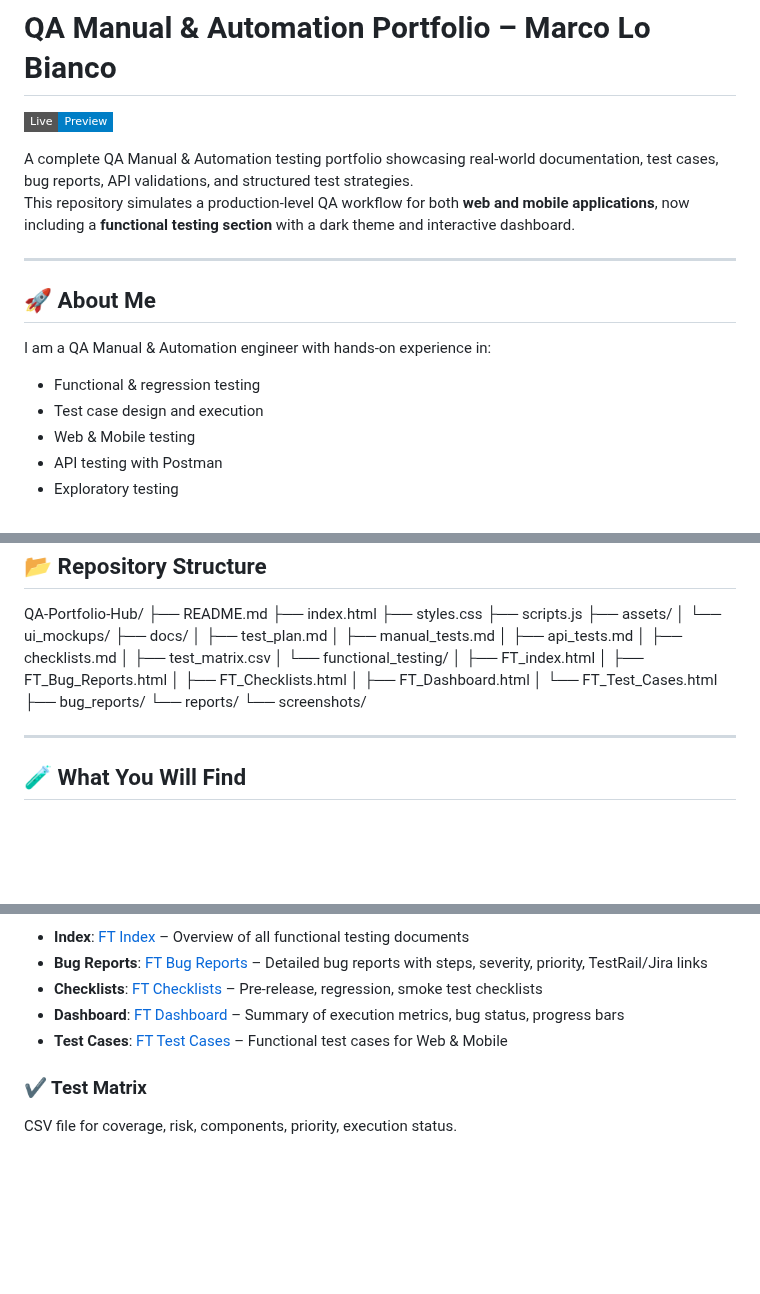
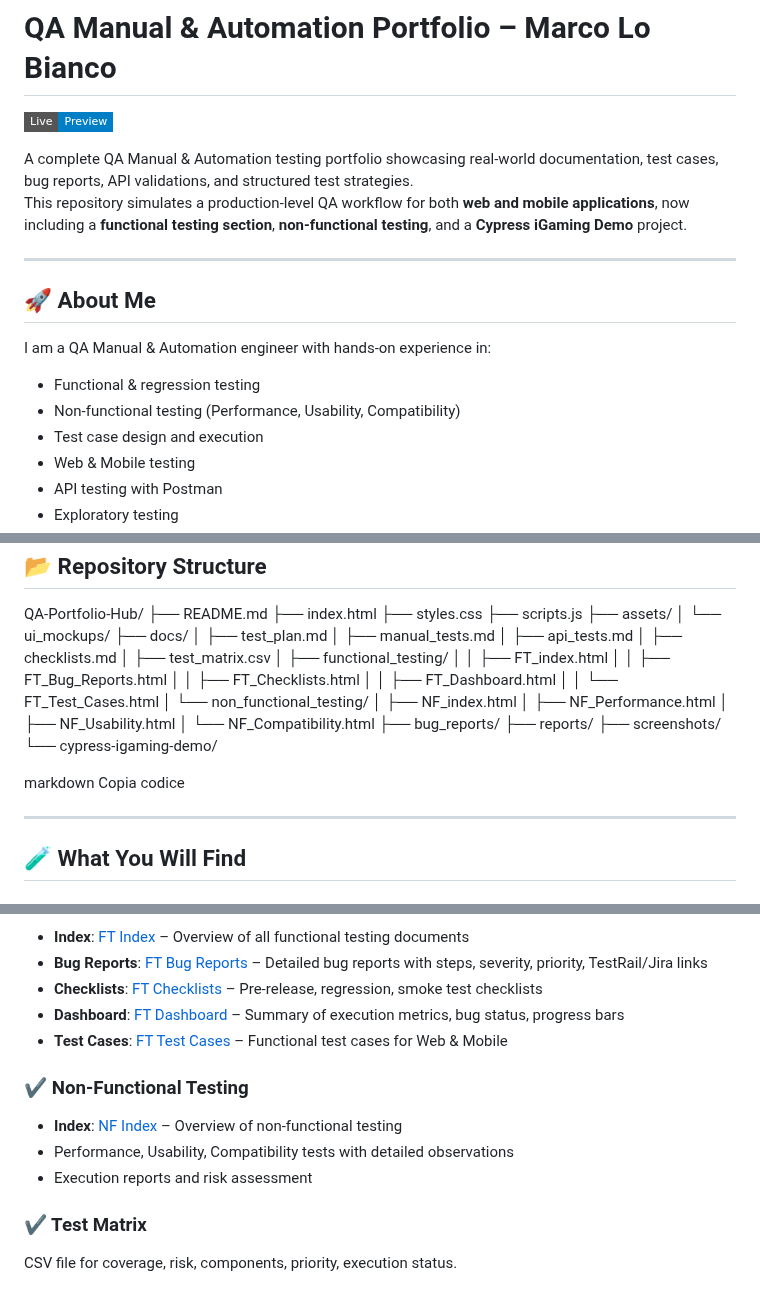
Before and after one commit to marcolob/QA-Portfolio-Hub, a Markdown page: README.md, 3 parts joined by grey strips. Drawn GitHub-style; badges without logos; blank space fills up the shorter version.

```diff
--- a/README.md
+++ b/README.md
@@ -3,7 +3,7 @@
 [![Live Preview](https://img.shields.io/badge/Live-Preview-blue?style=flat-square)](https://marcolob.github.io/QA-Portfolio-Hub/)
 
 A complete QA Manual & Automation testing portfolio showcasing real-world documentation, test cases, bug reports, API validations, and structured test strategies.
-This repository simulates a production-level QA workflow for both **web and mobile applications**, now including a **functional testing section** with a dark theme and interactive dashboard.
+This repository simulates a production-level QA workflow for both **web and mobile applications**, now including a **functional testing section**, **non-functional testing**, and a **Cypress iGaming Demo** project.
 
 ---
 
@@ -11,6 +11,7 @@ This repository simulates a production-level QA workflow for both **web and mobi
 I am a QA Manual & Automation engineer with hands-on experience in:
 
 - Functional & regression testing
+- Non-functional testing (Performance, Usability, Compatibility)
 - Test case design and execution
 - Web & Mobile testing
 - API testing with Postman
@@ -45,15 +46,24 @@ QA-Portfolio-Hub/
 │ ├── api_tests.md
 │ ├── checklists.md
 │ ├── test_matrix.csv
-│ └── functional_testing/
-│ ├── FT_index.html
-│ ├── FT_Bug_Reports.html
-│ ├── FT_Checklists.html
-│ ├── FT_Dashboard.html
-│ └── FT_Test_Cases.html
+│ ├── functional_testing/
+│ │ ├── FT_index.html
+│ │ ├── FT_Bug_Reports.html
+│ │ ├── FT_Checklists.html
+│ │ ├── FT_Dashboard.html
+│ │ └── FT_Test_Cases.html
+│ └── non_functional_testing/
+│ ├── NF_index.html
+│ ├── NF_Performance.html
+│ ├── NF_Usability.html
+│ └── NF_Compatibility.html
 ├── bug_reports/
-└── reports/
-└── screenshots/
+├── reports/
+├── screenshots/
+└── cypress-igaming-demo/
+
+markdown
+Copia codice
 
 ---
 
@@ -102,6 +113,11 @@ Each bug includes:
 - **Dashboard**: [FT Dashboard](docs/functional_testing/FT_Dashboard.html) – Summary of execution metrics, bug status, progress bars
 - **Test Cases**: [FT Test Cases](docs/functional_testing/FT_Test_Cases.html) – Functional test cases for Web & Mobile
 
+### ✔️ Non-Functional Testing
+- **Index**: [NF Index](docs/non_functional_testing/NF_index.html) – Overview of non-functional testing
+- Performance, Usability, Compatibility tests with detailed observations
+- Execution reports and risk assessment
+
 ### ✔️ Test Matrix
 CSV file for coverage, risk, components, priority, execution status.
 
```
Also changed, not shown: other parts of README.md (+2 -1 lines).
